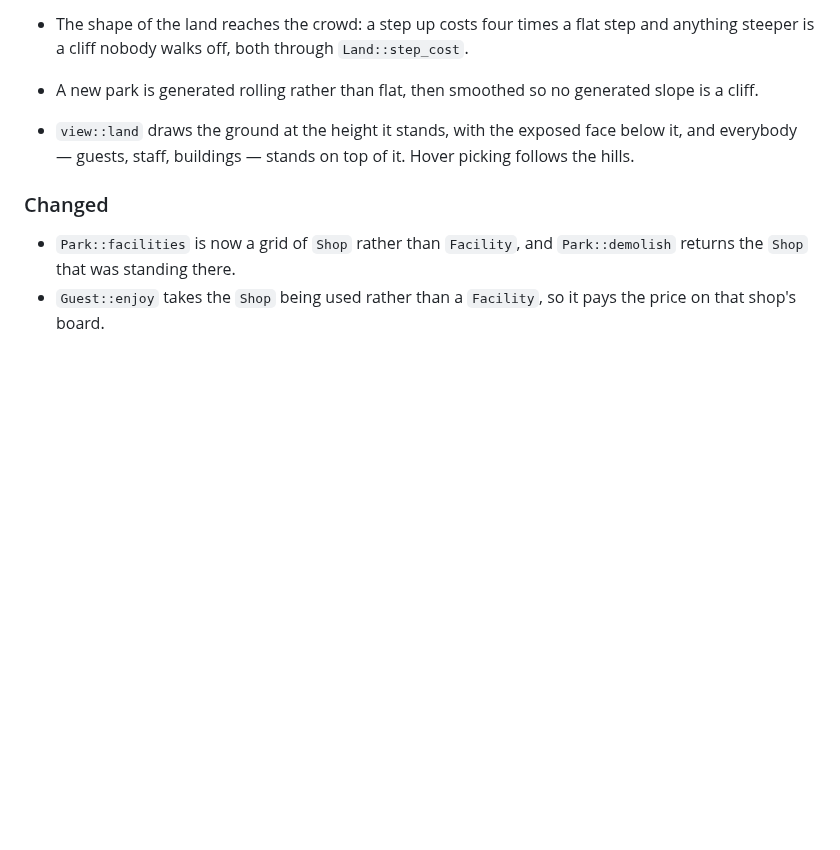
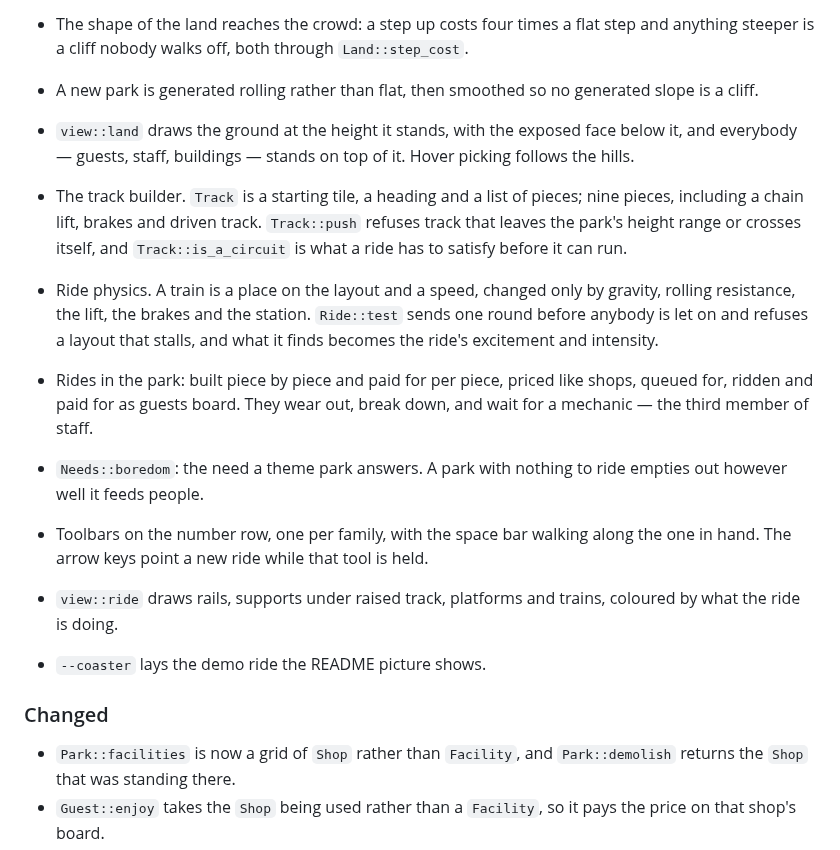
Before and after one commit to digomes87/openpark, a Markdown page: CHANGELOG.md, the part around the change. Rendered like a GitHub page; blank space fills up the shorter version.

```diff
--- a/CHANGELOG.md
+++ b/CHANGELOG.md
@@ -42,6 +42,25 @@ and this project adheres to [Semantic Versioning](https://semver.org/spec/v2.0.0
   below it, and everybody — guests, staff, buildings — stands on top of it.
   Hover picking follows the hills.
 
+- The track builder. `Track` is a starting tile, a heading and a list of pieces;
+  nine pieces, including a chain lift, brakes and driven track. `Track::push`
+  refuses track that leaves the park's height range or crosses itself, and
+  `Track::is_a_circuit` is what a ride has to satisfy before it can run.
+- Ride physics. A train is a place on the layout and a speed, changed only by
+  gravity, rolling resistance, the lift, the brakes and the station. `Ride::test`
+  sends one round before anybody is let on and refuses a layout that stalls, and
+  what it finds becomes the ride's excitement and intensity.
+- Rides in the park: built piece by piece and paid for per piece, priced like
+  shops, queued for, ridden and paid for as guests board. They wear out, break
+  down, and wait for a mechanic — the third member of staff.
+- `Needs::boredom`: the need a theme park answers. A park with nothing to ride
+  empties out however well it feeds people.
+- Toolbars on the number row, one per family, with the space bar walking along
+  the one in hand. The arrow keys point a new ride while that tool is held.
+- `view::ride` draws rails, supports under raised track, platforms and trains,
+  coloured by what the ride is doing.
+- `--coaster` lays the demo ride the README picture shows.
+
 ### Changed
 
 - `Park::facilities` is now a grid of `Shop` rather than `Facility`, and
```
Also changed, not shown: ARCHITECTURE.md (+4 -0 lines), README.md (+25 -5 lines), docs/images/coaster.png (added).
